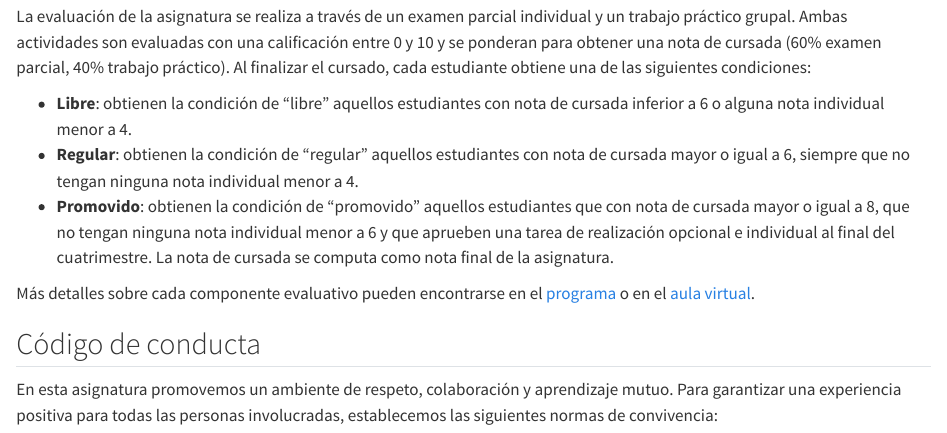
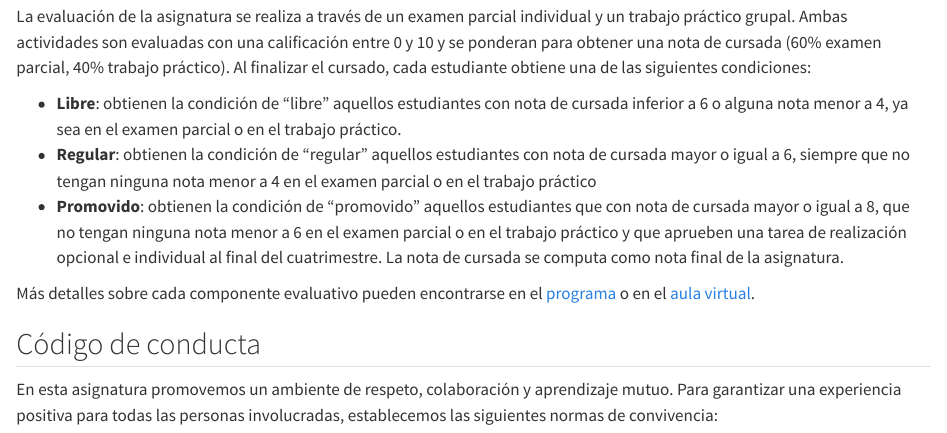
Before and after one commit to ee-unr/programacion-1, a Quarto document (capitulos/00_info.qmd): the page in a window 1100 px wide, from 2030 px down. Rendered offline with R 4.5, knitr and Pandoc in place of Quarto, with nearby package versions.

Commit message:
actualizo programa, con aclaración en Evaluación

```diff
--- a/capitulos/00_info.qmd
+++ b/capitulos/00_info.qmd
@@ -62,9 +62,9 @@ Visitá periódicamente este cronograma para autogestionar tu tránsito por los
 
 La evaluación de la asignatura se realiza a través de un examen parcial individual y un trabajo práctico grupal. Ambas actividades son evaluadas con una calificación entre 0 y 10 y se ponderan para obtener una nota de cursada (60% examen parcial, 40% trabajo práctico). Al finalizar el cursado, cada estudiante obtiene una de las siguientes condiciones:
 
-- **Libre**: obtienen la condición de “libre” aquellos estudiantes con nota de cursada inferior a 6 o alguna nota individual menor a 4.
-- **Regular**: obtienen la condición de “regular” aquellos estudiantes con nota de cursada mayor o igual a 6, siempre que no tengan ninguna nota individual menor a 4.
-- **Promovido**: obtienen la condición de “promovido” aquellos estudiantes que con nota de cursada mayor o igual a 8, que no tengan ninguna nota individual menor a 6 y que aprueben una tarea de realización opcional e individual al final del cuatrimestre. La nota de cursada se computa como nota final de la asignatura.
+- **Libre**: obtienen la condición de “libre” aquellos estudiantes con nota de cursada inferior a 6 o alguna nota menor a 4, ya sea en el examen parcial o en el trabajo práctico.
+- **Regular**: obtienen la condición de “regular” aquellos estudiantes con nota de cursada mayor o igual a 6, siempre que no tengan ninguna nota menor a 4 en el examen parcial o en el trabajo práctico
+- **Promovido**: obtienen la condición de “promovido” aquellos estudiantes que con nota de cursada mayor o igual a 8, que no tengan ninguna nota menor a 6 en el examen parcial o en el trabajo práctico y que aprueben una tarea de realización opcional e individual al final del cuatrimestre. La nota de cursada se computa como nota final de la asignatura.
 
 Más detalles sobre cada componente evaluativo pueden encontrarse en el [programa](https://docs.google.com/viewer?url=https://raw.githubusercontent.com/ee-unr/programacion-1/main/archivos/programa.pdf) o en el [aula virtual](https://comunidades3.campusvirtualunr.edu.ar/course/view.php?id=4893).
 
```
Also changed, not shown: archivos/programa.pdf.
